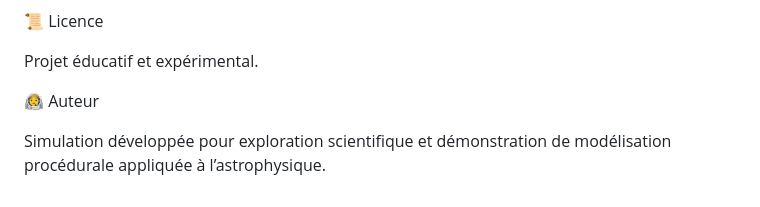
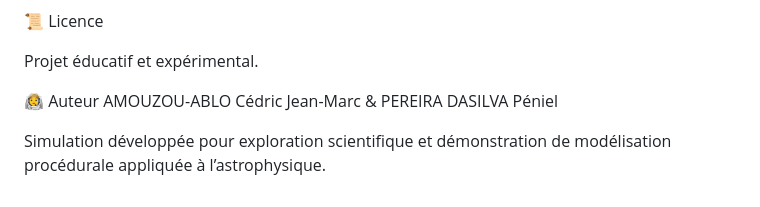
Before and after one commit to Anonyme-18/Phacav, a Markdown page: README.md, the part around the change. Drawn GitHub-style.

```diff
--- a/README.md
+++ b/README.md
@@ -169,5 +169,6 @@ Export animation vidéo
 Projet éducatif et expérimental.
 
 👨‍🚀 Auteur
+AMOUZOU-ABLO Cédric Jean-Marc & PEREIRA DASILVA Péniel
 
 Simulation développée pour exploration scientifique et démonstration de modélisation procédurale appliquée à l’astrophysique.
```
